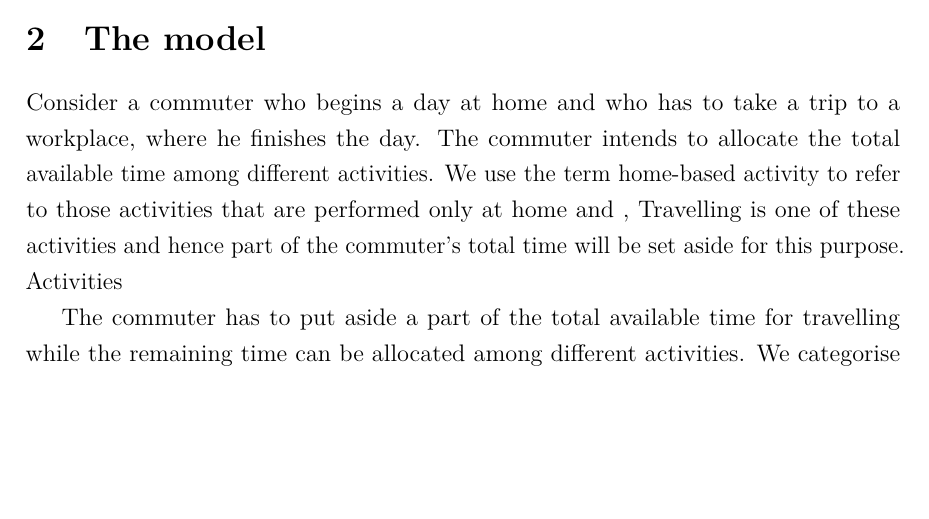
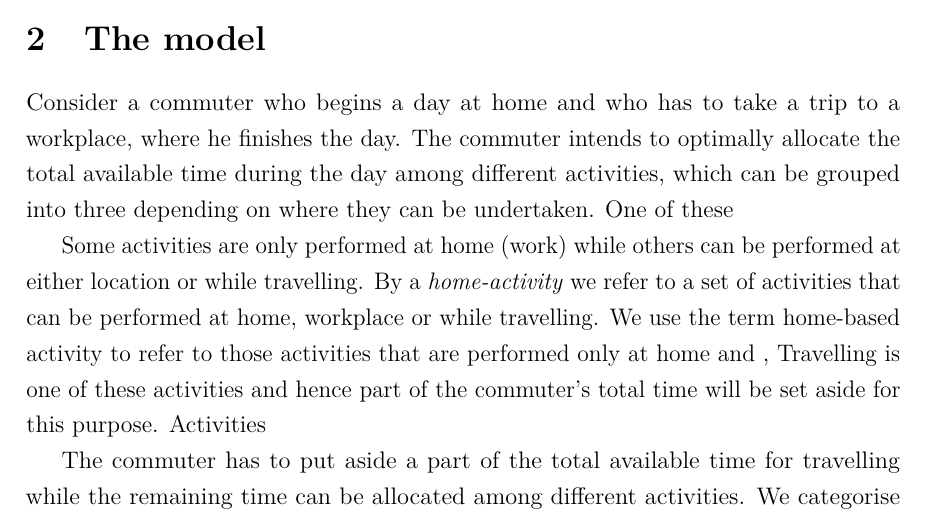
Before and after one commit to derecode/VOT_with_automation, a LaTeX paper (main.tex): part of page 2 of 18, cut so that both start at the same text, the shorter picture padded with empty space. Compiled offline with pdfLaTeX.

Commit message:
Updates from Overleaf

```diff
--- a/main.tex
+++ b/main.tex
@@ -98,10 +98,9 @@ The rest of the paper is organised as follows. The next section sets out the mod
 
 \section{The model}
 
-Consider a commuter who begins a day at home and who has to take a trip to a workplace, where he finishes the day. The commuter intends
-to allocate the total available time among different activities. We use the term home-based activity to refer to those activities that
-are performed only at home and , Travelling is one of these activities and hence part of the commuter's total time will be set aside for
-this purpose. Activities
+Consider a commuter who begins a day at home and who has to take a trip to a workplace, where he finishes the day. The commuter intends to optimally allocate the total available time during the day among different activities, which can be grouped into three depending on where they can be undertaken. One of these
+
+Some activities are only performed at home (work) while others can be performed at either location or while travelling. By a \textit{home-activity} we refer to a set  of activities that can be performed at home, workplace or while travelling. We use the term home-based activity to refer to those activities that are performed only at home and , Travelling is one of these activities and hence part of the commuter's total time will be set aside for this purpose. Activities
 
 The commuter has to put aside a part of the total available time for travelling while the remaining time can be allocated among different activities. We categorise these activities into three Let $t_{h}$ and $t_{w}$ respectively denote the time allocated to the home-based and work-based activities such that $0<t_{h}\leq t_{d}$ and $0<t_{w}\leq Q-t_{d}-T$. Hence, $T+\left(t_{d}-t_{h}\right)+\left(Q-t_{d}-T-t_{w}\right)$ units of time will be available to carry out the mobile activity. The mobile activity is fully productive at home or at work but may be less so while travelling. This is controlled by a factor $\alpha\in\left[0,1\right]$, such that the effective amount of the mobile activity is $t_{m}=Q-\left(1-\alpha\right)T-t_{h}-t_{w}$. The parameter $\alpha$ indicates the productivity of in-vehicle time relative to time at work or at home.
 
```
Also changed, not shown: README.md.
